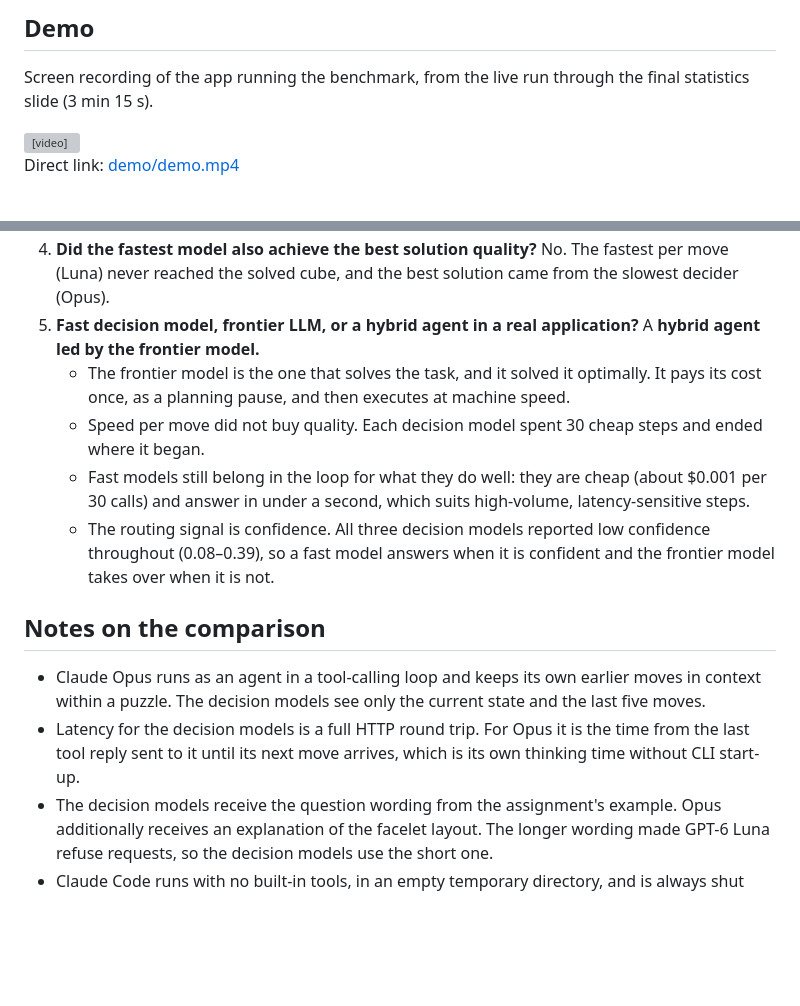
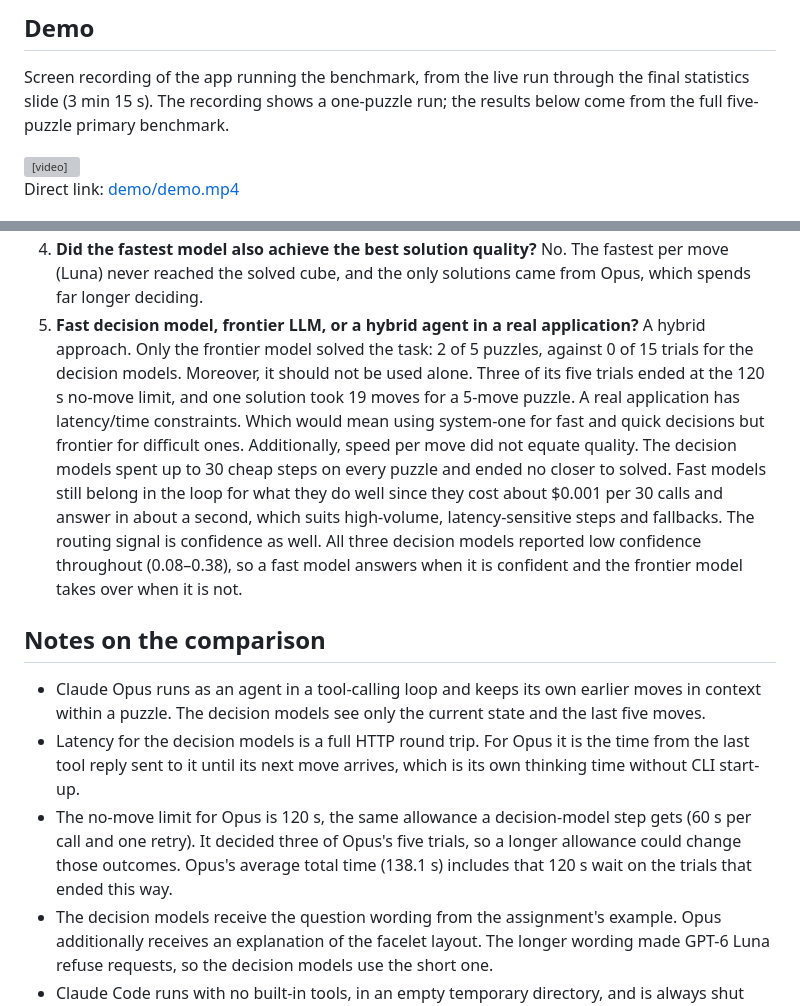
Before and after one commit to fasihh/aiEngA2, a Markdown page: README.md, 2 parts joined by grey strips. Drawn GitHub-style; blank space fills up the shorter version; grey boxes are pictures that could not be loaded.

```diff
--- a/README.md
+++ b/README.md
@@ -5,6 +5,7 @@
 ## Demo
 
 Screen recording of the app running the benchmark, from the live run through the final statistics slide (3 min 15 s).
+The recording shows a one-puzzle run; the results below come from the full five-puzzle primary benchmark.
 
 <video src="demo/demo.mp4" controls width="100%">
   Your viewer cannot play embedded video. Open <a href="demo/demo.mp4">demo/demo.mp4</a> instead.
@@ -189,14 +206,7 @@ Puzzle: scramble `D' L B2 F`, exact shortest solution **4** moves.
 4. **Did the fastest model also achieve the best solution quality?** No. The fastest per move (Luna) never reached the
-   solved cube, and the best solution came from the slowest decider (Opus).
-5. **Fast decision model, frontier LLM, or a hybrid agent in a real application?** A **hybrid agent led by the
-   frontier model.**
-   - The frontier model is the one that solves the task, and it solved it optimally. It pays its cost once, as a
-     planning pause, and then executes at machine speed.
-   - Speed per move did not buy quality. Each decision model spent 30 cheap steps and ended where it began.
-   - Fast models still belong in the loop for what they do well: they are cheap (about $0.001 per 30 calls) and answer
-     in under a second, which suits high-volume, latency-sensitive steps.
-   - The routing signal is confidence. All three decision models reported low confidence throughout (0.08–0.39), so
-     a fast model answers when it is confident and the frontier model takes over when it is not.
+   solved cube, and the only solutions came from Opus, which spends far longer deciding.
+5. **Fast decision model, frontier LLM, or a hybrid agent in a real application?** A hybrid approach.
+   Only the frontier model solved the task: 2 of 5 puzzles, against 0 of 15 trials for the decision models. Moreover, it should not be used alone. Three of its five trials ended at the 120 s no-move limit, and one solution took 19 moves for a 5-move puzzle. A real application has latency/time constraints. Which would mean using system-one for fast and quick decisions but frontier for difficult ones. Additionally, speed per move did not equate quality. The decision models spent up to 30 cheap steps on every puzzle and ended no closer to solved. Fast models still belong in the loop for what they do well since they cost about $0.001 per 30 calls and answer in about a second, which suits high-volume, latency-sensitive steps and fallbacks. The routing signal is confidence as well. All three decision models reported low confidence throughout (0.08–0.38), so a fast model answers when it is confident and the frontier model takes over when it is not.
 
 ## Notes on the comparison
 
@@ -204,6 +214,9 @@ Puzzle: scramble `D' L B2 F`, exact shortest solution **4** moves.
   decision models see only the current state and the last five moves.
 - Latency for the decision models is a full HTTP round trip. For Opus it is the time from the last tool reply sent to
   it until its next move arrives, which is its own thinking time without CLI start-up.
+- The no-move limit for Opus is 120 s, the same allowance a decision-model step gets (60 s per call and one retry). It
+  decided three of Opus's five trials, so a longer allowance could change those outcomes. Opus's average total time
+  (138.1 s) includes that 120 s wait on the trials that ended this way.
 - The decision models receive the question wording from the assignment's example. Opus additionally receives an
   explanation of the facelet layout. The longer wording made GPT-6 Luna refuse requests, so the decision models use
   the short one.
```
Also changed, not shown: other parts of README.md (+34 -18 lines).
